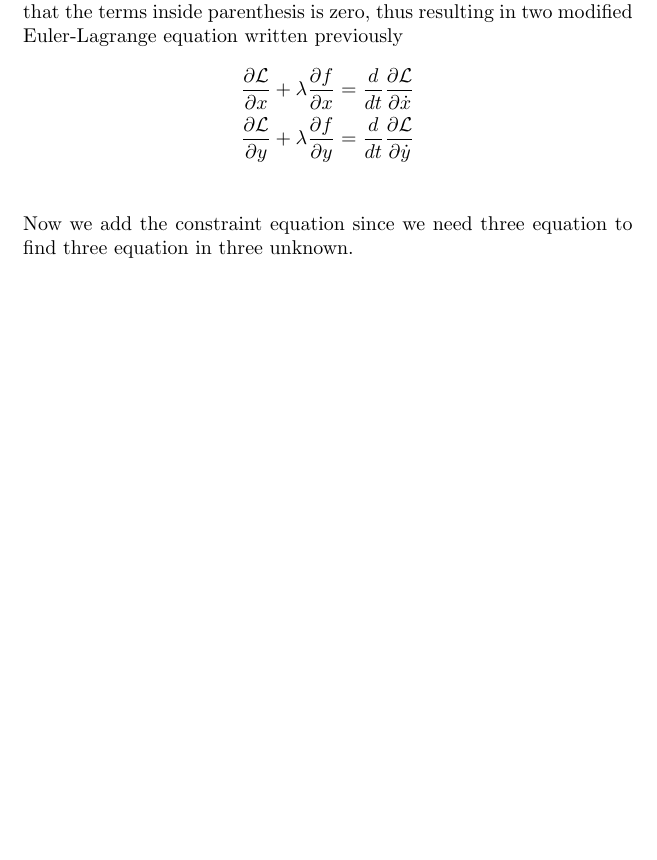
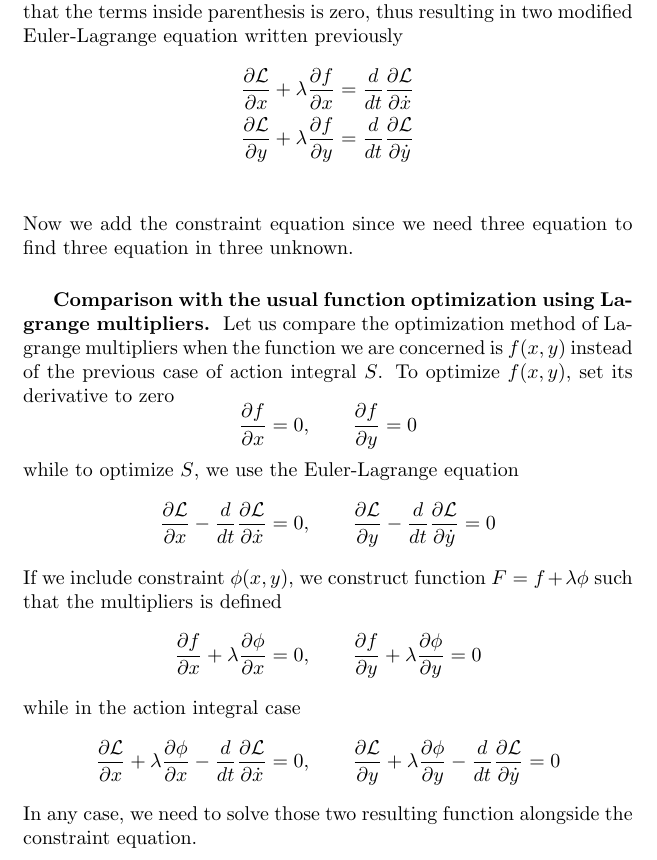
Before and after one commit to JohanesFaustus/QuantumMechanics, a LaTeX thesis (Main.tex, which reads Chapter/CM/Lagrange/Lagrangian.tex): part of page 22 of 47, cut so that both start at the same text, the shorter picture padded with empty space. Compiled offline with pdfLaTeX.

Commit message:
added comparison of lagrange multiplier

```diff
--- a/Chapter/CM/Lagrange/Lagrangian.tex
+++ b/Chapter/CM/Lagrange/Lagrangian.tex
@@ -248,4 +248,25 @@ Since the multipliers is arbitrary, we define Lagrange multipliers such that the
 	\frac{\partial \mathcal{L}}{\partial y}+\lambda\frac{\partial f}{\partial y} & =\frac{d}{dt}\frac{\partial \mathcal{L}}{\partial \dot{y}} \\
 \end{align*}
 Now we add the constraint equation since we need three equation to find three equation in three unknown.
+
+\subsubsection*{Comparison with the usual function optimization using Lagrange multipliers.}
+Let us compare the optimization method of Lagrange multipliers when the function we are concerned is $f(x,y)$ instead of the previous case of action integral $S$.
+To optimize $f(x,y)$, set its derivative to zero
+\begin{equation*}
+	\frac{\partial f}{\partial x}=0,\qquad\frac{\partial f}{\partial y}=0
+\end{equation*}
+while to optimize $S$, we use the Euler-Lagrange equation
+\begin{equation*}
+	\frac{\partial \mathcal{L}}{\partial x}-\frac{d}{dt}\frac{\partial\mathcal{L}}{\partial\dot{x}}=0,\qquad\frac{\partial\mathcal{L}}{\partial y}-\frac{d}{dt}\frac{\partial \mathcal{L}}{\partial \dot{y}}=0
+\end{equation*}
+If we include constraint $\phi(x,y)$, we construct function $F=f+\lambda\phi$ such that the multipliers is defined
+\begin{equation*}
+	\frac{\partial f}{\partial x}+\lambda\frac{\partial \phi}{\partial x}=0,\qquad\frac{\partial f}{\partial y}+\lambda\frac{\partial \phi}{\partial y}=0
+\end{equation*}
+while in the action integral case
+\begin{equation*}
+	\frac{\partial \mathcal{L}}{\partial x}+\lambda\frac{\partial\phi}{\partial x}-\frac{d}{dt}\frac{\partial\mathcal{L}}{\partial\dot{x}}=0,
+	\qquad\frac{\partial\mathcal{L}}{\partial y}+\lambda\frac{\partial\phi}{\partial y}-\frac{d}{dt}\frac{\partial \mathcal{L}}{\partial \dot{y}}=0
+\end{equation*}
+In any case, we need to solve those two resulting function alongside the constraint equation.
 \end{document}
```
